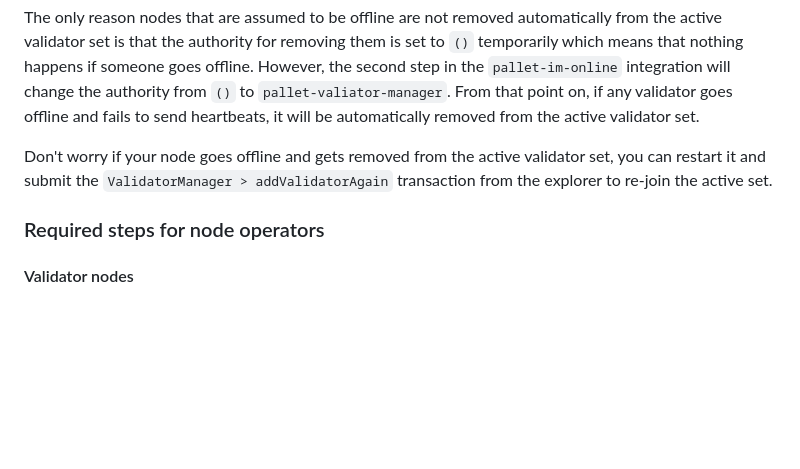
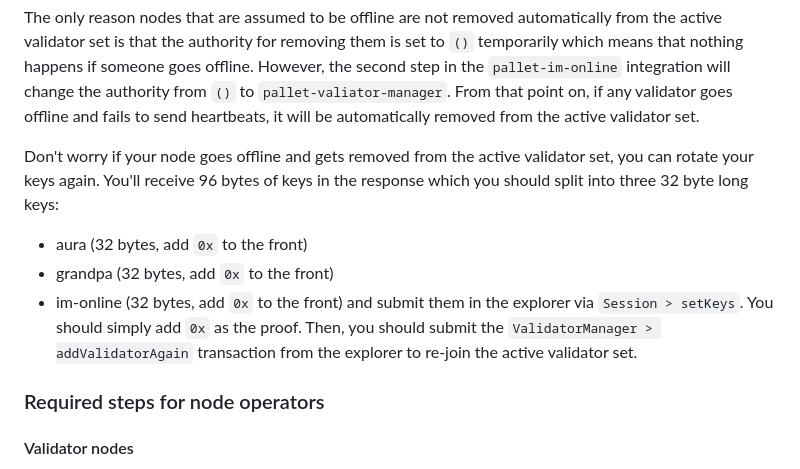
Before and after one commit to guildxyz/guild-network, a Markdown page: docs/runtime-upgrades.md, the part around the change. GitHub-like rendering; blank space fills up the shorter version.

Commit message:
Update steps for validators.

```diff
--- a/docs/runtime-upgrades.md
+++ b/docs/runtime-upgrades.md
@@ -31,8 +31,15 @@ and fails to send heartbeats, it will be automatically removed from the active
 validator set.
 
 Don't worry if your node goes offline and gets removed from the active
-validator set, you can restart it and submit the `ValidatorManager >
-addValidatorAgain` transaction from the explorer to re-join the active set.
+validator set, you can rotate your keys again. You'll receive 96 bytes of keys
+in the response which you should split into three 32 byte long keys:
+- aura (32 bytes, add `0x` to the front)
+- grandpa (32 bytes, add `0x` to the front)
+- im-online (32 bytes, add `0x` to the front)
+and submit them in the explorer via `Session > setKeys`. You should simply add
+`0x` as the proof. Then, you should submit the `ValidatorManager >
+addValidatorAgain` transaction from the explorer
+to re-join the active validator set.
 
 ### Required steps for node operators
 #### Validator nodes
```
